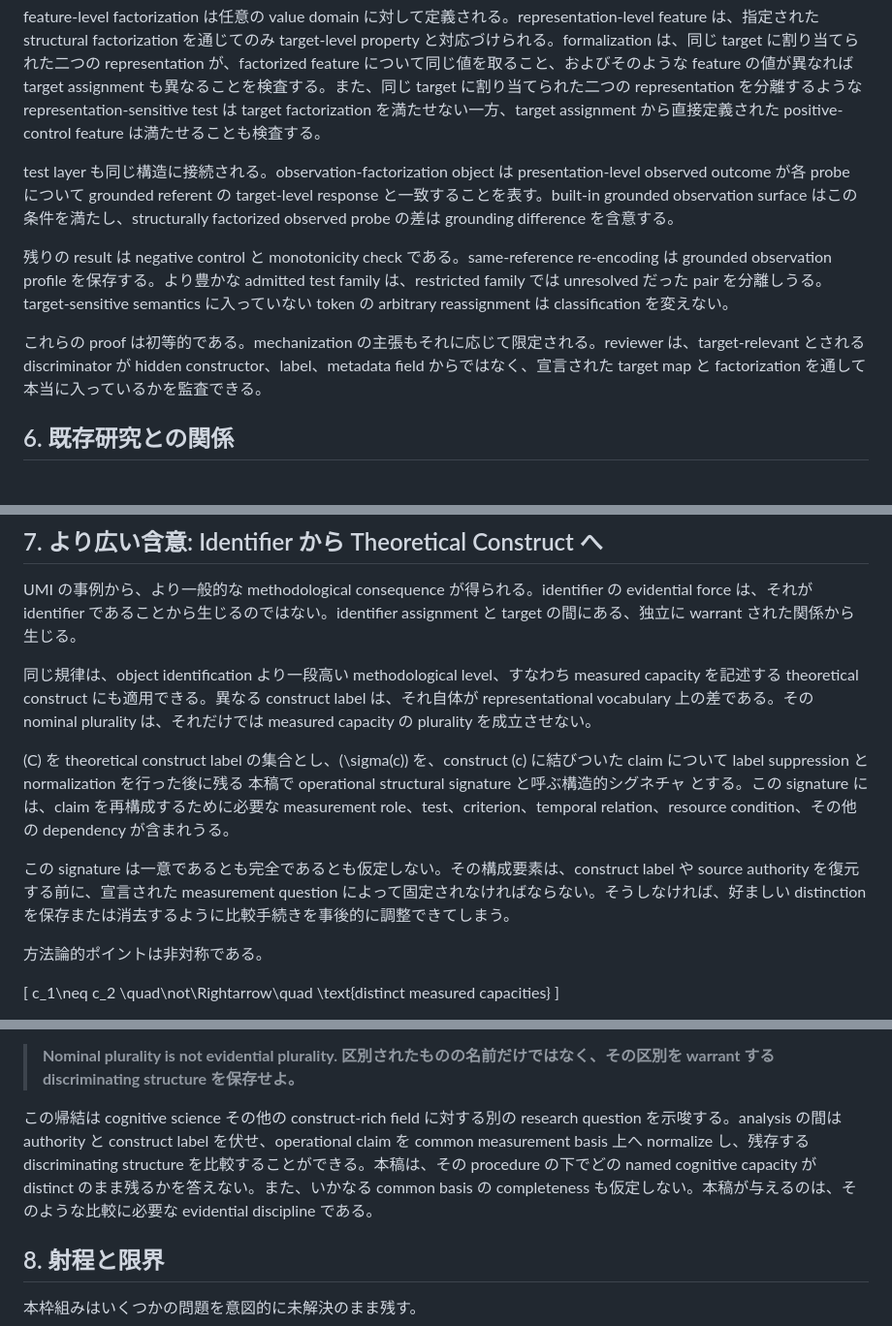
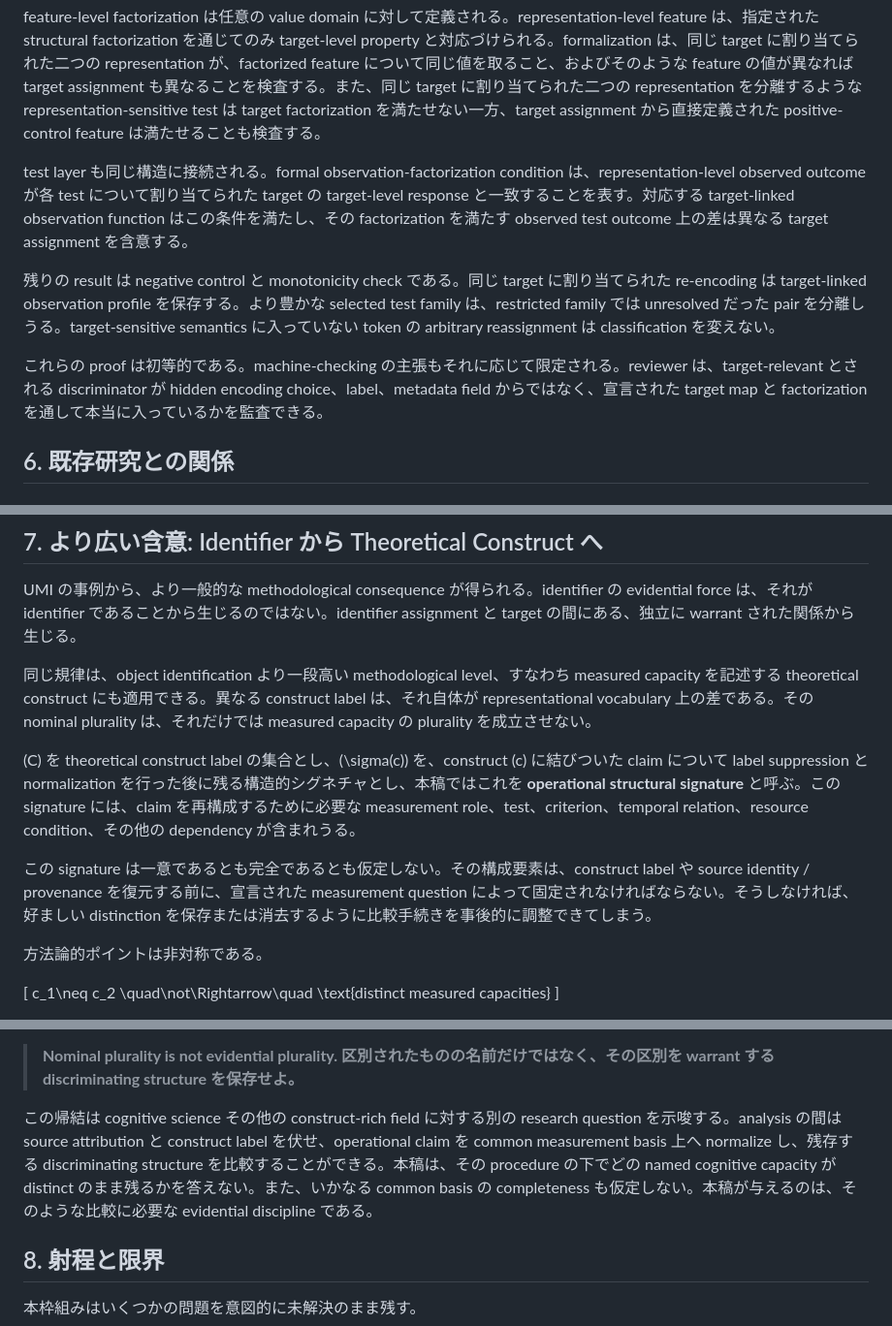
Before and after one commit to rinsakamo/relay-theory, a Markdown page: paper/paper-1-draft-ja.md, 3 parts joined by grey strips. Shown at 97% size. GitHub-like rendering.

Commit message:
Finish Paper 1 Japanese terminology sync

```diff
--- a/paper/paper-1-draft-ja.md
+++ b/paper/paper-1-draft-ja.md
@@ -296,11 +296,11 @@ formal model には三つの representation、representation-to-target map、tar
 
 feature-level factorization は任意の value domain に対して定義される。representation-level feature は、指定された structural factorization を通じてのみ target-level property と対応づけられる。formalization は、同じ target に割り当てられた二つの representation が、factorized feature について同じ値を取ること、およびそのような feature の値が異なれば target assignment も異なることを検査する。また、同じ target に割り当てられた二つの representation を分離するような representation-sensitive test は target factorization を満たせない一方、target assignment から直接定義された positive-control feature は満たせることも検査する。
 
-test layer も同じ構造に接続される。observation-factorization object は presentation-level observed outcome が各 probe について grounded referent の target-level response と一致することを表す。built-in grounded observation surface はこの条件を満たし、structurally factorized observed probe の差は grounding difference を含意する。
+test layer も同じ構造に接続される。formal observation-factorization condition は、representation-level observed outcome が各 test について割り当てられた target の target-level response と一致することを表す。対応する target-linked observation function はこの条件を満たし、その factorization を満たす observed test outcome 上の差は異なる target assignment を含意する。
 
-残りの result は negative control と monotonicity check である。same-reference re-encoding は grounded observation profile を保存する。より豊かな admitted test family は、restricted family では unresolved だった pair を分離しうる。target-sensitive semantics に入っていない token の arbitrary reassignment は classification を変えない。
+残りの result は negative control と monotonicity check である。同じ target に割り当てられた re-encoding は target-linked observation profile を保存する。より豊かな selected test family は、restricted family では unresolved だった pair を分離しうる。target-sensitive semantics に入っていない token の arbitrary reassignment は classification を変えない。
 
-これらの proof は初等的である。mechanization の主張もそれに応じて限定される。reviewer は、target-relevant とされる discriminator が hidden constructor、label、metadata field からではなく、宣言された target map と factorization を通して本当に入っているかを監査できる。
+これらの proof は初等的である。machine-checking の主張もそれに応じて限定される。reviewer は、target-relevant とされる discriminator が hidden encoding choice、label、metadata field からではなく、宣言された target map と factorization を通して本当に入っているかを監査できる。
 
 ## 6. 既存研究との関係
 
@@ -342,9 +342,9 @@ UMI の事例から、より一般的な methodological consequence が得られ
 
 同じ規律は、object identification より一段高い methodological level、すなわち measured capacity を記述する theoretical construct にも適用できる。異なる construct label は、それ自体が representational vocabulary 上の差である。その nominal plurality は、それだけでは measured capacity の plurality を成立させない。
 
-\(C\) を theoretical construct label の集合とし、\(\sigma(c)\) を、construct \(c\) に結びついた claim について label suppression と normalization を行った後に残る 本稿で operational structural signature と呼ぶ構造的シグネチャ とする。この signature には、claim を再構成するために必要な measurement role、test、criterion、temporal relation、resource condition、その他の dependency が含まれうる。
+\(C\) を theoretical construct label の集合とし、\(\sigma(c)\) を、construct \(c\) に結びついた claim について label suppression と normalization を行った後に残る構造的シグネチャとし、本稿ではこれを **operational structural signature** と呼ぶ。この signature には、claim を再構成するために必要な measurement role、test、criterion、temporal relation、resource condition、その他の dependency が含まれうる。
 
-この signature は一意であるとも完全であるとも仮定しない。その構成要素は、construct label や source authority を復元する前に、宣言された measurement question によって固定されなければならない。そうしなければ、好ましい distinction を保存または消去するように比較手続きを事後的に調整できてしまう。
+この signature は一意であるとも完全であるとも仮定しない。その構成要素は、construct label や source identity / provenance を復元する前に、宣言された measurement question によって固定されなければならない。そうしなければ、好ましい distinction を保存または消去するように比較手続きを事後的に調整できてしまう。
 
 方法論的ポイントは非対称である。
 
@@ -368,7 +368,7 @@ c_1\neq c_2
 
 > **Nominal plurality is not evidential plurality. 区別されたものの名前だけではなく、その区別を warrant する discriminating structure を保存せよ。**
 
-この帰結は cognitive science その他の construct-rich field に対する別の research question を示唆する。analysis の間は authority と construct label を伏せ、operational claim を common measurement basis 上へ normalize し、残存する discriminating structure を比較することができる。本稿は、その procedure の下でどの named cognitive capacity が distinct のまま残るかを答えない。また、いかなる common basis の completeness も仮定しない。本稿が与えるのは、そのような比較に必要な evidential discipline である。
+この帰結は cognitive science その他の construct-rich field に対する別の research question を示唆する。analysis の間は source attribution と construct label を伏せ、operational claim を common measurement basis 上へ normalize し、残存する discriminating structure を比較することができる。本稿は、その procedure の下でどの named cognitive capacity が distinct のまま残るかを答えない。また、いかなる common basis の completeness も仮定しない。本稿が与えるのは、そのような比較に必要な evidential discipline である。
 
 ## 8. 射程と限界
 
```
Also changed, not shown: other parts of paper/paper-1-draft-ja.md (+1 -1 lines).
